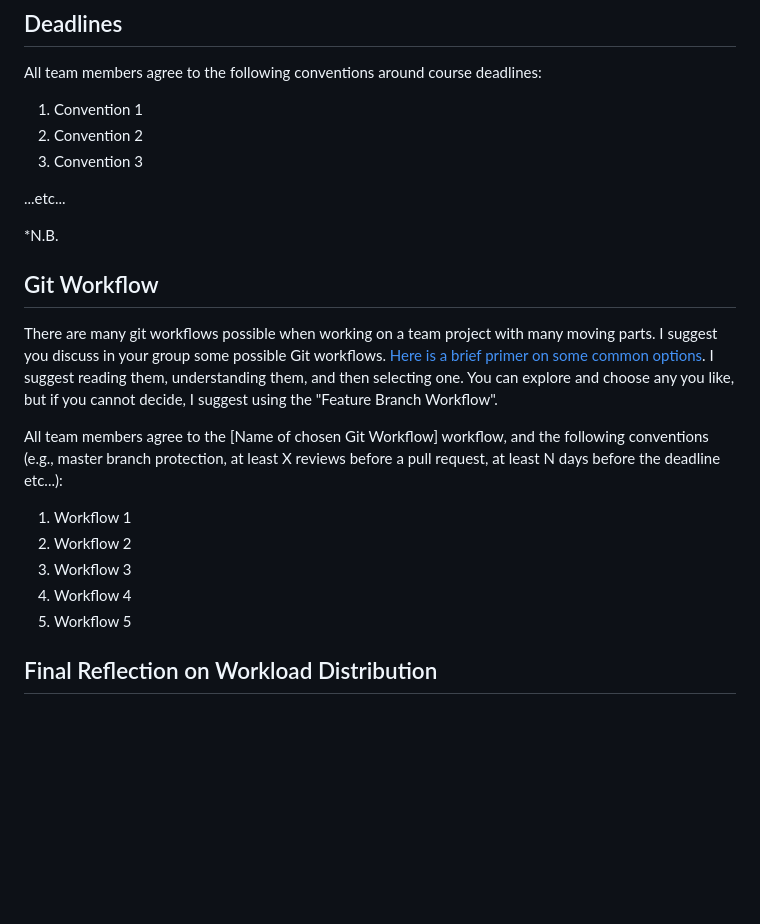
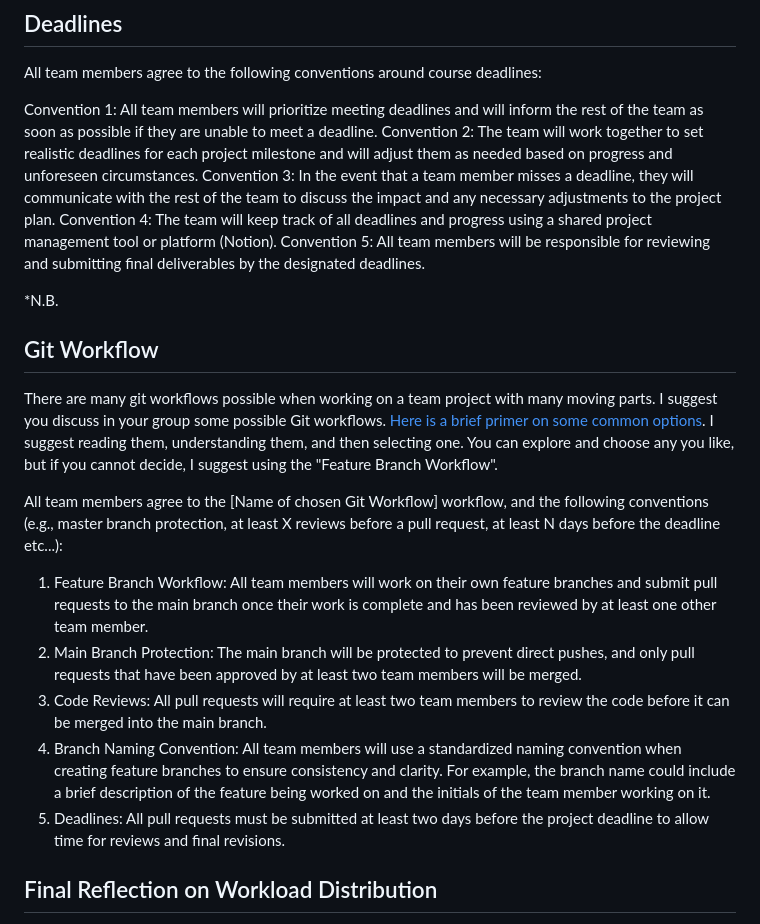
Before and after one commit to ubco-mds-2022-labs/capstone-statscan-pms, a Markdown page: team_contract.md, the part around the change printed below. Drawn GitHub-style; blank space fills up the shorter version.

```diff
--- a/team_contract.md
+++ b/team_contract.md
@@ -77,11 +74,11 @@ You may also include things you will NOT do in the event a conflict arises.
 
 All team members agree to the following conventions around course deadlines:
 
-1. Convention 1
-2. Convention 2
-3. Convention 3
-
-...etc...
+Convention 1: All team members will prioritize meeting deadlines and will inform the rest of the team as soon as possible if they are unable to meet a deadline.
+Convention 2: The team will work together to set realistic deadlines for each project milestone and will adjust them as needed based on progress and unforeseen circumstances.
+Convention 3: In the event that a team member misses a deadline, they will communicate with the rest of the team to discuss the impact and any necessary adjustments to the project plan.
+Convention 4: The team will keep track of all deadlines and progress using a shared project management tool or platform (Notion).
+Convention 5: All team members will be responsible for reviewing and submitting final deliverables by the designated deadlines.
 
 *N.B.
 
@@ -95,11 +92,11 @@ You can explore and choose any you like, but if you cannot decide, I suggest usi
 
 All team members agree to the [Name of chosen Git Workflow] workflow, and the following conventions (e.g., master branch protection, at least X reviews before a pull request, at least N days before the deadline etc...):
 
-1. Workflow 1
-2. Workflow 2
-3. Workflow 3
-4. Workflow 4
-5. Workflow 5
+1. Feature Branch Workflow: All team members will work on their own feature branches and submit pull requests to the main branch once their work is     complete and has been reviewed by at least one other team member.
+2. Main Branch Protection: The main branch will be protected to prevent direct pushes, and only pull requests that have been approved by at least two team members will be merged.
+3. Code Reviews: All pull requests will require at least two team members to review the code before it can be merged into the main branch.
+4. Branch Naming Convention: All team members will use a standardized naming convention when creating feature branches to ensure consistency and clarity. For example, the branch name could include a brief description of the feature being worked on and the initials of the team member working on it.
+5. Deadlines: All pull requests must be submitted at least two days before the project deadline to allow time for reviews and final revisions.
 
 ## Final Reflection on Workload Distribution
 
```
Also changed, not shown: other parts of team_contract.md (+29 -32 lines).
